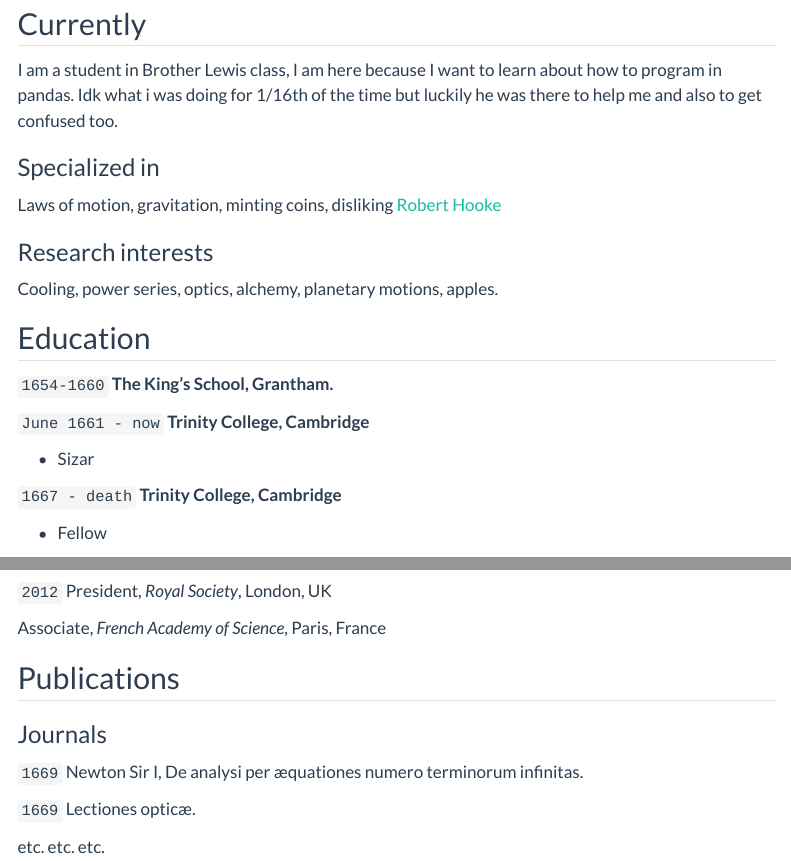
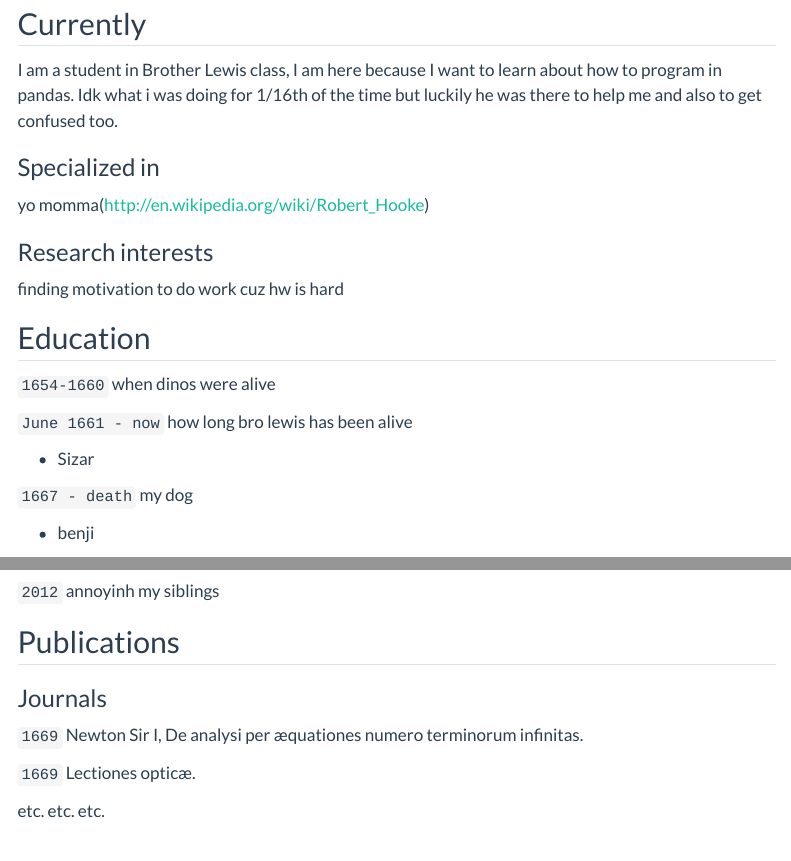
Before and after one commit to okestherrr/DS250Repository, a Quarto document (resume.qmd): the page in a window 1100 px wide, from 210 px down, and a second part further down, joined at a grey line. Rendered offline with R 4.5, knitr and Pandoc in place of Quarto, with nearby package versions; menus at the side of the page are left out.

Commit message:
added sarcasim

```diff
--- a/resume.qmd
+++ b/resume.qmd
@@ -17,37 +17,35 @@ I am a student in Brother Lewis class, I am here because I want to learn about h
 
 ### Specialized in
 
-Laws of motion, gravitation, minting coins, disliking [Robert Hooke](http://en.wikipedia.org/wiki/Robert_Hooke)
+yo momma(http://en.wikipedia.org/wiki/Robert_Hooke)
 
 
 ### Research interests
 
-Cooling, power series, optics, alchemy, planetary motions, apples.
+finding motivation to do work cuz hw is hard
 
 
 ## Education
 
 `1654-1660`
-__The King's School, Grantham.__
+when dinos were alive
 
 `June 1661 - now`
-__Trinity College, Cambridge__
+how long bro lewis has been alive
 
 - Sizar
 
 `1667 - death`
-__Trinity College, Cambridge__
+my dog
 
-- Fellow
+- benji
 
 
 
 ## Awards
 
 `2012`
-President, *Royal Society*, London, UK
-
-Associate, *French Academy of Science*, Paris, France
+annoyinh my siblings
 
 
 
```
Also changed, not shown: 1 other file.
